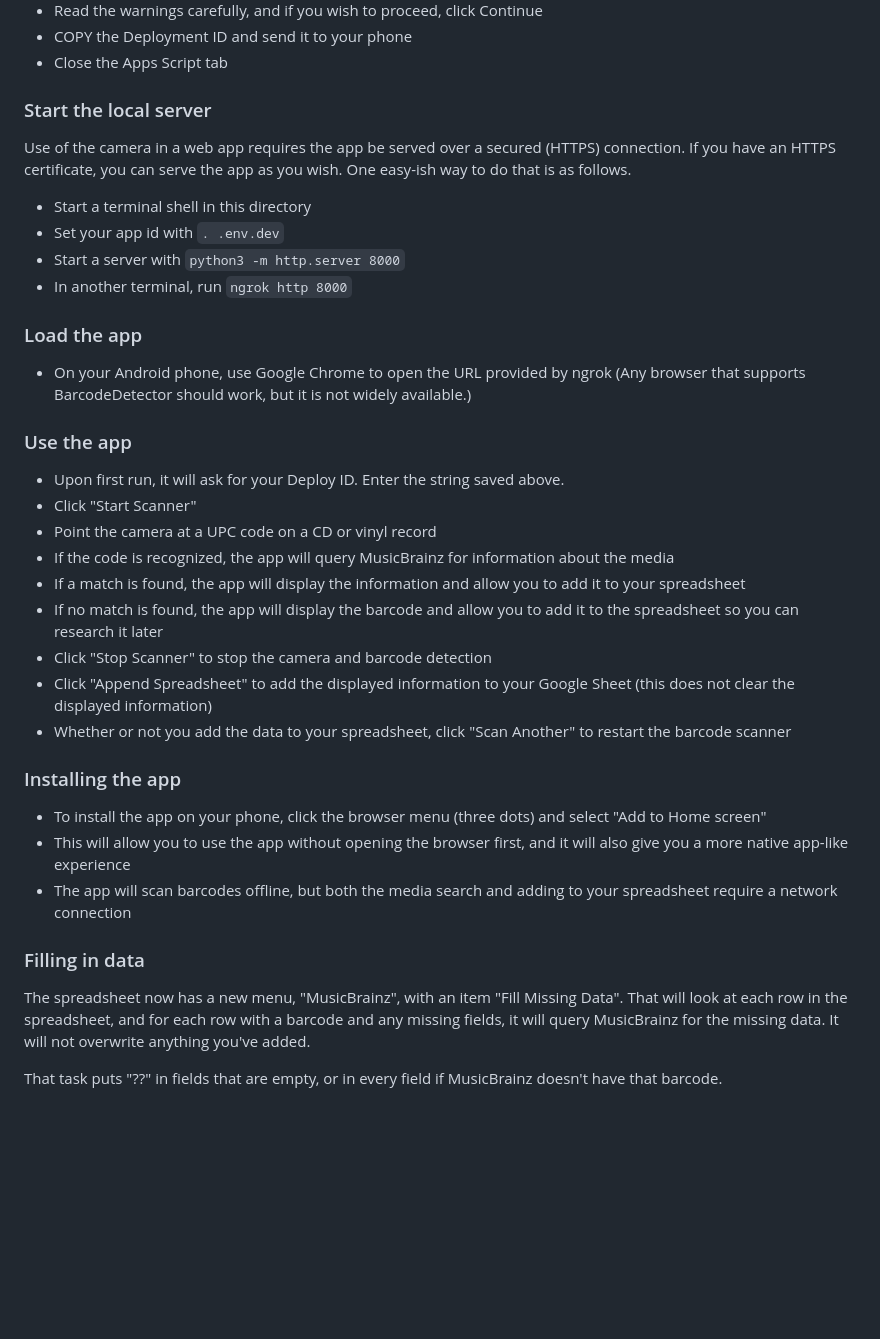
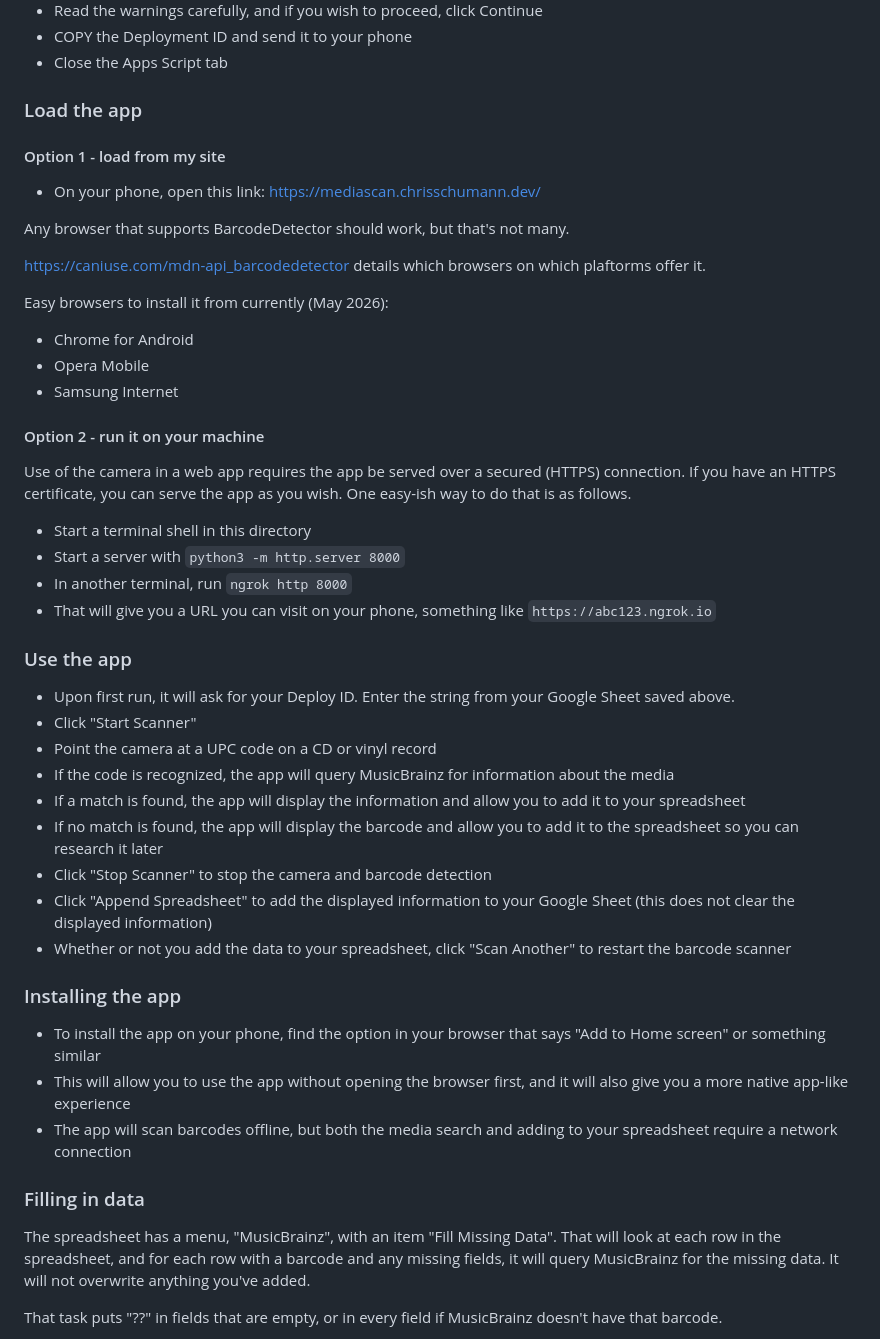
Before and after one commit to torgoton/mediascanpwa, a Markdown page: README.md, the part around the change. Drawn GitHub-style; blank space fills up the shorter version.

Commit message:
Update README after app was deployed

```diff
--- a/README.md
+++ b/README.md
@@ -40,24 +40,35 @@ This code is for a tiny web app meant to quickly add music media to a spreadshee
 - COPY the Deployment ID and send it to your phone
 - Close the Apps Script tab
 
-### Start the local server
+### Load the app
+
+#### Option 1 - load from my site
+
+- On your phone, open this link: https://mediascan.chrisschumann.dev/
+
+Any browser that supports BarcodeDetector should work, but that's not many.
+
+https://caniuse.com/mdn-api_barcodedetector details which browsers on which
+plaftorms offer it.
+
+Easy browsers to install it from currently (May 2026):
+- Chrome for Android
+- Opera Mobile
+- Samsung Internet
+
+#### Option 2 - run it on your machine
 
 Use of the camera in a web app requires the app be served over a secured (HTTPS) connection.
 If you have an HTTPS certificate, you can serve the app as you wish. One easy-ish way to
 do that is as follows.
 
 - Start a terminal shell in this directory
-- Set your app id with `. .env.dev`
 - Start a server with `python3 -m http.server 8000`
 - In another terminal, run `ngrok http 8000`
-
-### Load the app
-
-- On your Android phone, use Google Chrome to open the URL provided by ngrok
-(Any browser that supports BarcodeDetector should work, but it is not widely available.)
+- That will give you a URL you can visit on your phone, something like `https://abc123.ngrok.io`
 
 ### Use the app
-- Upon first run, it will ask for your Deploy ID. Enter the string saved above.
+- Upon first run, it will ask for your Deploy ID. Enter the string from your Google Sheet saved above.
 - Click "Start Scanner"
 - Point the camera at a UPC code on a CD or vinyl record
 - If the code is recognized, the app will query MusicBrainz for information about the media
@@ -69,13 +80,13 @@ do that is as follows.
 
 ### Installing the app
 
-- To install the app on your phone, click the browser menu (three dots) and select "Add to Home screen"
+- To install the app on your phone, find the option in your browser that says "Add to Home screen" or something similar
 - This will allow you to use the app without opening the browser first, and it will also give you a more native app-like experience
 - The app will scan barcodes offline, but both the media search and adding to your spreadsheet require a network connection
 
 ### Filling in data
 
-The spreadsheet now has a new menu, "MusicBrainz", with an item "Fill Missing Data". That will look at each row in the
+The spreadsheet has a menu, "MusicBrainz", with an item "Fill Missing Data". That will look at each row in the
 spreadsheet, and for each row with a barcode and any missing fields, it will query MusicBrainz for the missing data. It
 will not overwrite anything you've added.
 
```
